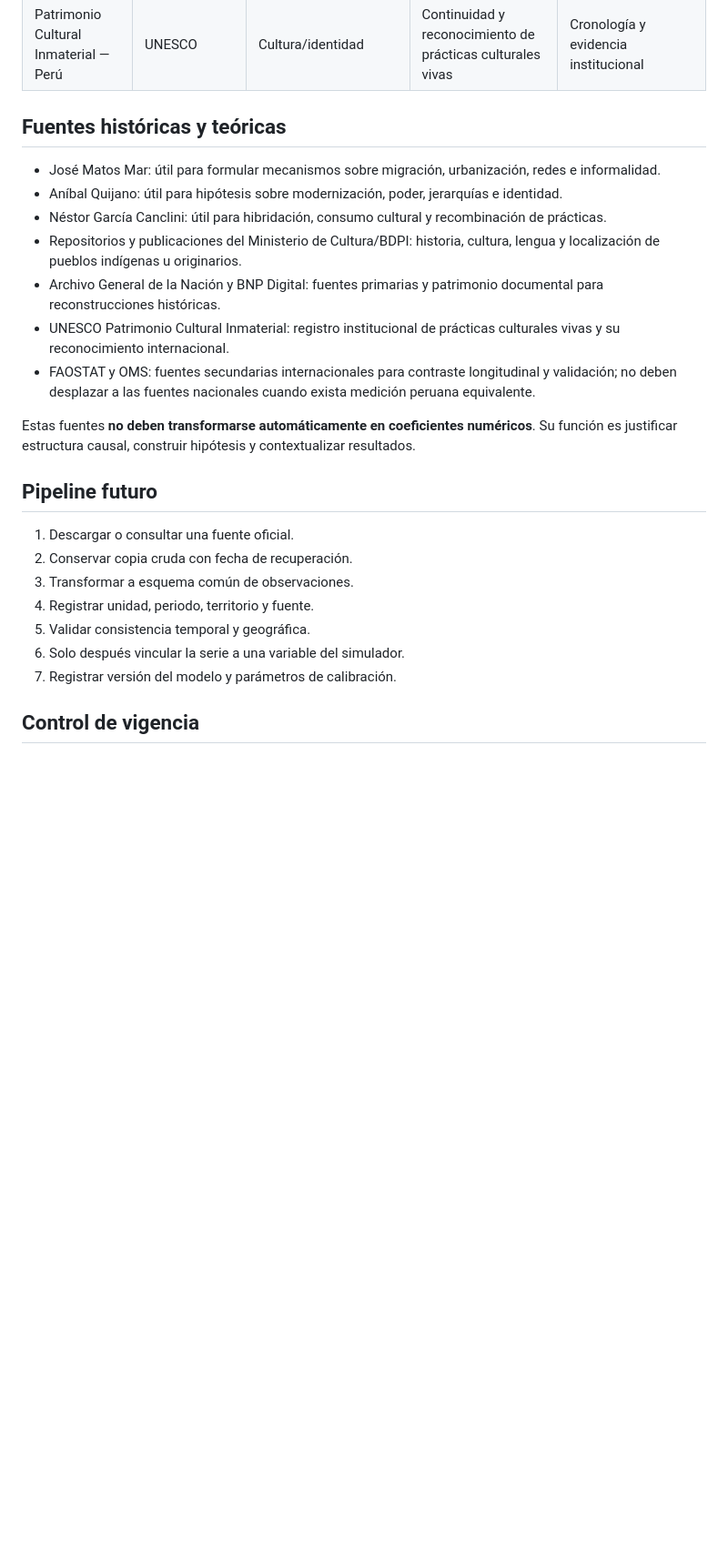
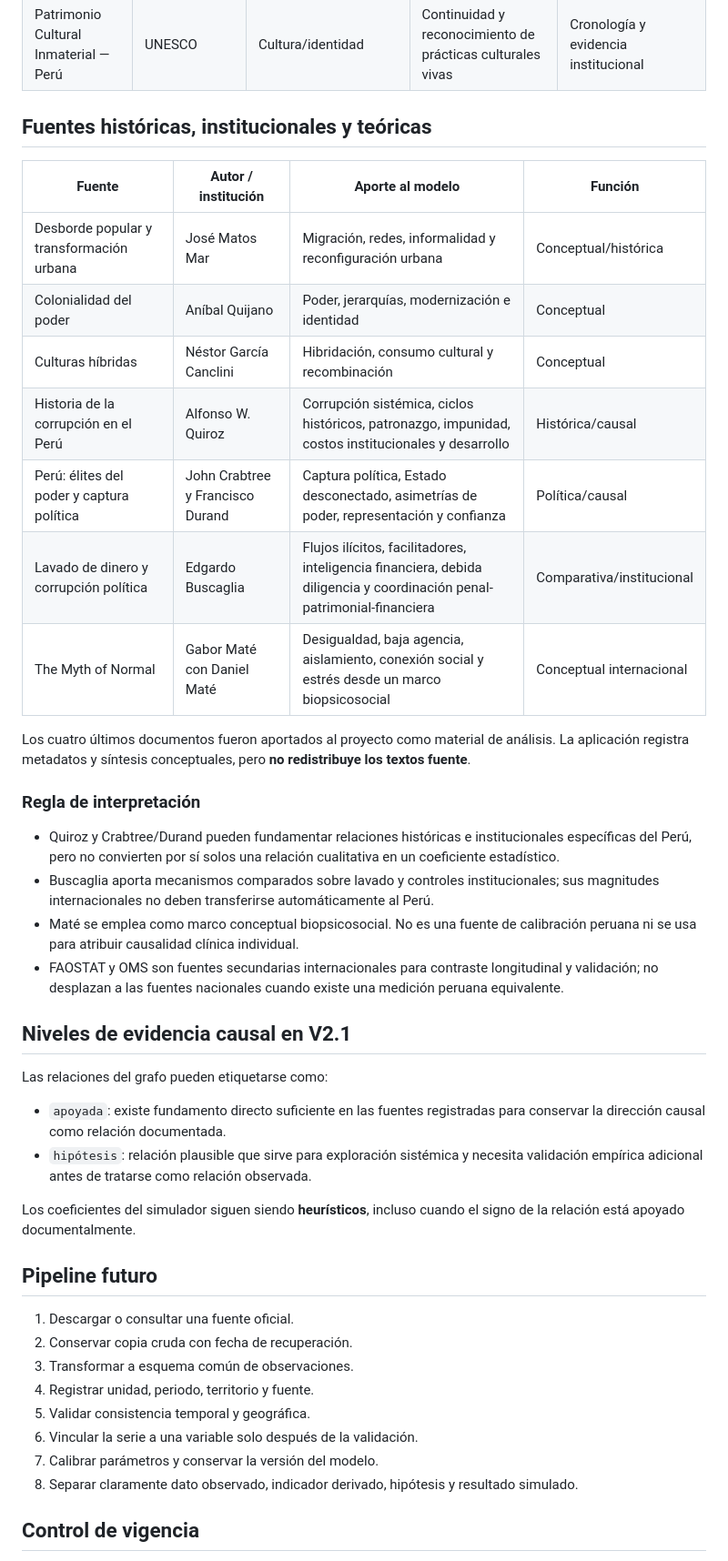
Before and after one commit to oprbguitar/explorador-sociotecnico, a Markdown page: docs/SOURCE_REGISTRY.md, the part around one of its changes. Shown at 91% size. Drawn GitHub-style; blank space fills up the shorter version.

Commit message:
docs(v2): update source registry with institutional and uploaded materials

```diff
--- a/docs/SOURCE_REGISTRY.md
+++ b/docs/SOURCE_REGISTRY.md
@@ -23,17 +23,35 @@ Para alimentar el sistema se separan cuatro funciones: **calibración cuantitati
 | BNP Digital | Biblioteca Nacional del Perú | Cultura/historia | Libros, manuscritos, fotografía, audiovisuales y patrimonio | Evidencia documental y visual |
 | Patrimonio Cultural Inmaterial — Perú | UNESCO | Cultura/identidad | Continuidad y reconocimiento de prácticas culturales vivas | Cronología y evidencia institucional |
 
-## Fuentes históricas y teóricas
+## Fuentes históricas, institucionales y teóricas
 
-- José Matos Mar: útil para formular mecanismos sobre migración, urbanización, redes e informalidad.
-- Aníbal Quijano: útil para hipótesis sobre modernización, poder, jerarquías e identidad.
-- Néstor García Canclini: útil para hibridación, consumo cultural y recombinación de prácticas.
-- Repositorios y publicaciones del Ministerio de Cultura/BDPI: historia, cultura, lengua y localización de pueblos indígenas u originarios.
-- Archivo General de la Nación y BNP Digital: fuentes primarias y patrimonio documental para reconstrucciones históricas.
-- UNESCO Patrimonio Cultural Inmaterial: registro institucional de prácticas culturales vivas y su reconocimiento internacional.
-- FAOSTAT y OMS: fuentes secundarias internacionales para contraste longitudinal y validación; no deben desplazar a las fuentes nacionales cuando exista medición peruana equivalente.
+| Fuente | Autor / institución | Aporte al modelo | Función |
+|---|---|---|---|
+| Desborde popular y transformación urbana | José Matos Mar | Migración, redes, informalidad y reconfiguración urbana | Conceptual/histórica |
+| Colonialidad del poder | Aníbal Quijano | Poder, jerarquías, modernización e identidad | Conceptual |
+| Culturas híbridas | Néstor García Canclini | Hibridación, consumo cultural y recombinación | Conceptual |
+| Historia de la corrupción en el Perú | Alfonso W. Quiroz | Corrupción sistémica, ciclos históricos, patronazgo, impunidad, costos institucionales y desarrollo | Histórica/causal |
+| Perú: élites del poder y captura política | John Crabtree y Francisco Durand | Captura política, Estado desconectado, asimetrías de poder, representación y confianza | Política/causal |
+| Lavado de dinero y corrupción política | Edgardo Buscaglia | Flujos ilícitos, facilitadores, inteligencia financiera, debida diligencia y coordinación penal-patrimonial-financiera | Comparativa/institucional |
+| The Myth of Normal | Gabor Maté con Daniel Maté | Desigualdad, baja agencia, aislamiento, conexión social y estrés desde un marco biopsicosocial | Conceptual internacional |
 
-Estas fuentes **no deben transformarse automáticamente en coeficientes numéricos**. Su función es justificar estructura causal, construir hipótesis y contextualizar resultados.
+Los cuatro últimos documentos fueron aportados al proyecto como material de análisis. La aplicación registra metadatos y síntesis conceptuales, pero **no redistribuye los textos fuente**.
+
+### Regla de interpretación
+
+- Quiroz y Crabtree/Durand pueden fundamentar relaciones históricas e institucionales específicas del Perú, pero no convierten por sí solos una relación cualitativa en un coeficiente estadístico.
+- Buscaglia aporta mecanismos comparados sobre lavado y controles institucionales; sus magnitudes internacionales no deben transferirse automáticamente al Perú.
+- Maté se emplea como marco conceptual biopsicosocial. No es una fuente de calibración peruana ni se usa para atribuir causalidad clínica individual.
+- FAOSTAT y OMS son fuentes secundarias internacionales para contraste longitudinal y validación; no desplazan a las fuentes nacionales cuando existe una medición peruana equivalente.
+
+## Niveles de evidencia causal en V2.1
+
+Las relaciones del grafo pueden etiquetarse como:
+
+- `apoyada`: existe fundamento directo suficiente en las fuentes registradas para conservar la dirección causal como relación documentada.
+- `hipótesis`: relación plausible que sirve para exploración sistémica y necesita validación empírica adicional antes de tratarse como relación observada.
+
+Los coeficientes del simulador siguen siendo **heurísticos**, incluso cuando el signo de la relación está apoyado documentalmente.
 
 ## Pipeline futuro
 
@@ -42,8 +60,9 @@ Estas fuentes **no deben transformarse automáticamente en coeficientes numéric
 3. Transformar a esquema común de observaciones.
 4. Registrar unidad, periodo, territorio y fuente.
 5. Validar consistencia temporal y geográfica.
-6. Solo después vincular la serie a una variable del simulador.
-7. Registrar versión del modelo y parámetros de calibración.
+6. Vincular la serie a una variable solo después de la validación.
+7. Calibrar parámetros y conservar la versión del modelo.
+8. Separar claramente dato observado, indicador derivado, hipótesis y resultado simulado.
 
 ## Control de vigencia
 
```
Also changed, not shown: other parts of docs/SOURCE_REGISTRY.md (+4 -4 lines).
